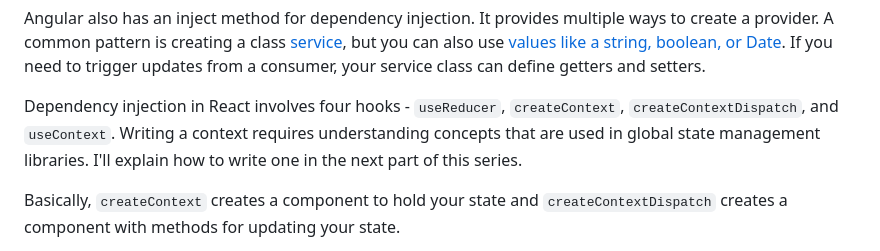
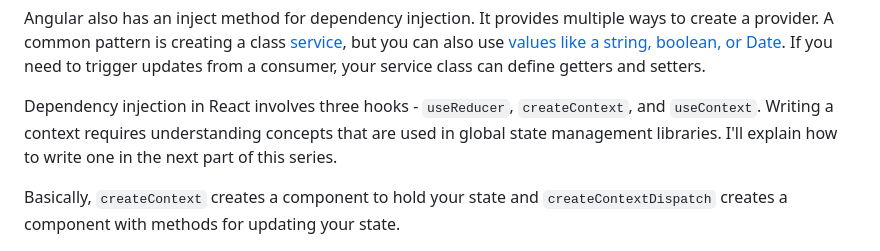
Before and after one commit to abbeyperini/digital-garden, a Markdown page: blogs/state-101.md, the part around the change. Rendered like a GitHub page.

Commit message:
Update state blog

```diff
--- a/blogs/state-101.md
+++ b/blogs/state-101.md
@@ -135,7 +135,7 @@ You can inject update functions into consumer components. To avoid unintended si
 
 Angular also has an inject method for dependency injection. It provides multiple ways to create a provider. A common pattern is creating a class [service](https://angular.dev/tutorials/first-app/09-services), but you can also use [values like a string, boolean, or Date](https://angular.dev/guide/di/dependency-injection-providers). If you need to trigger updates from a consumer, your service class can define getters and setters.
 
-Dependency injection in React involves four hooks - `useReducer`, `createContext`, `createContextDispatch`, and `useContext`. Writing a context requires understanding concepts that are used in global state management libraries. I'll explain how to write one in the next part of this series.
+Dependency injection in React involves three hooks - `useReducer`, `createContext`, and `useContext`. Writing a context requires understanding concepts that are used in global state management libraries. I'll explain how to write one in the next part of this series.
 
 Basically, `createContext` creates a component to hold your state and `createContextDispatch` creates a component with methods for updating your state.
 
```
